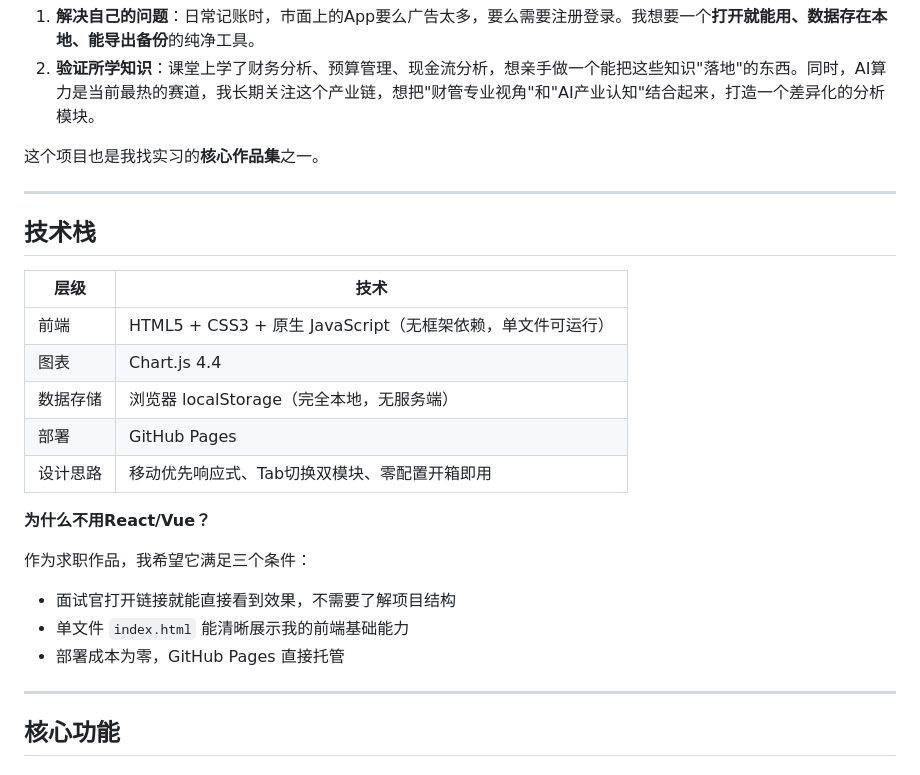
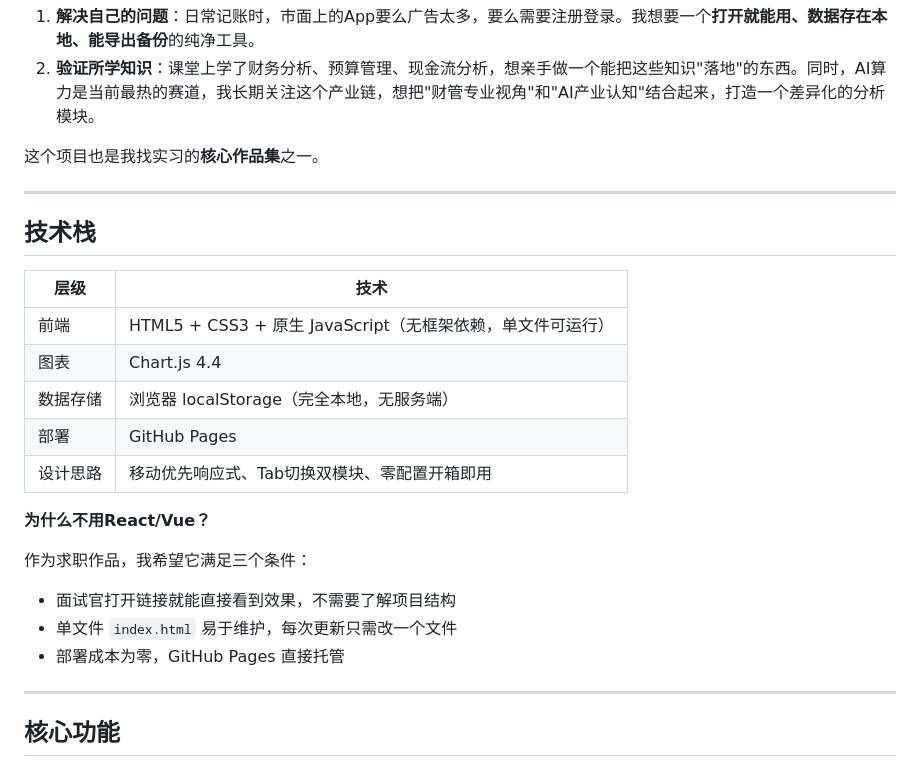
Before and after one commit to xingyueye419/AI-Finance-Assistant, a Markdown page: README.md, the part around one of its changes. Drawn GitHub-style.

```diff
--- a/README.md
+++ b/README.md
@@ -17,26 +17,27 @@
 
 这个项目也是我找实习的**核心作品集**之一。
 
----
+***
 
 ## 技术栈
 
-| 层级 | 技术 |
-|------|------|
-| 前端 | HTML5 + CSS3 + 原生 JavaScript（无框架依赖，单文件可运行） |
-| 图表 | Chart.js 4.4 |
-| 数据存储 | 浏览器 localStorage（完全本地，无服务端） |
-| 部署 | GitHub Pages |
-| 设计思路 | 移动优先响应式、Tab切换双模块、零配置开箱即用 |
+| 层级   | 技术                                         |
+| ---- | ------------------------------------------ |
+| 前端   | HTML5 + CSS3 + 原生 JavaScript（无框架依赖，单文件可运行） |
+| 图表   | Chart.js 4.4                               |
+| 数据存储 | 浏览器 localStorage（完全本地，无服务端）                |
+| 部署   | GitHub Pages                               |
+| 设计思路 | 移动优先响应式、Tab切换双模块、零配置开箱即用                   |
 
 **为什么不用React/Vue？**
 
 作为求职作品，我希望它满足三个条件：
+
 - 面试官打开链接就能直接看到效果，不需要了解项目结构
-- 单文件 `index.html` 能清晰展示我的前端基础能力
+- 单文件 `index.html` 易于维护，每次更新只需改一个文件
 - 部署成本为零，GitHub Pages 直接托管
 
----
+***
 
 ## 核心功能
 
```
Also changed, not shown: other parts of README.md (+30 -40 lines).
